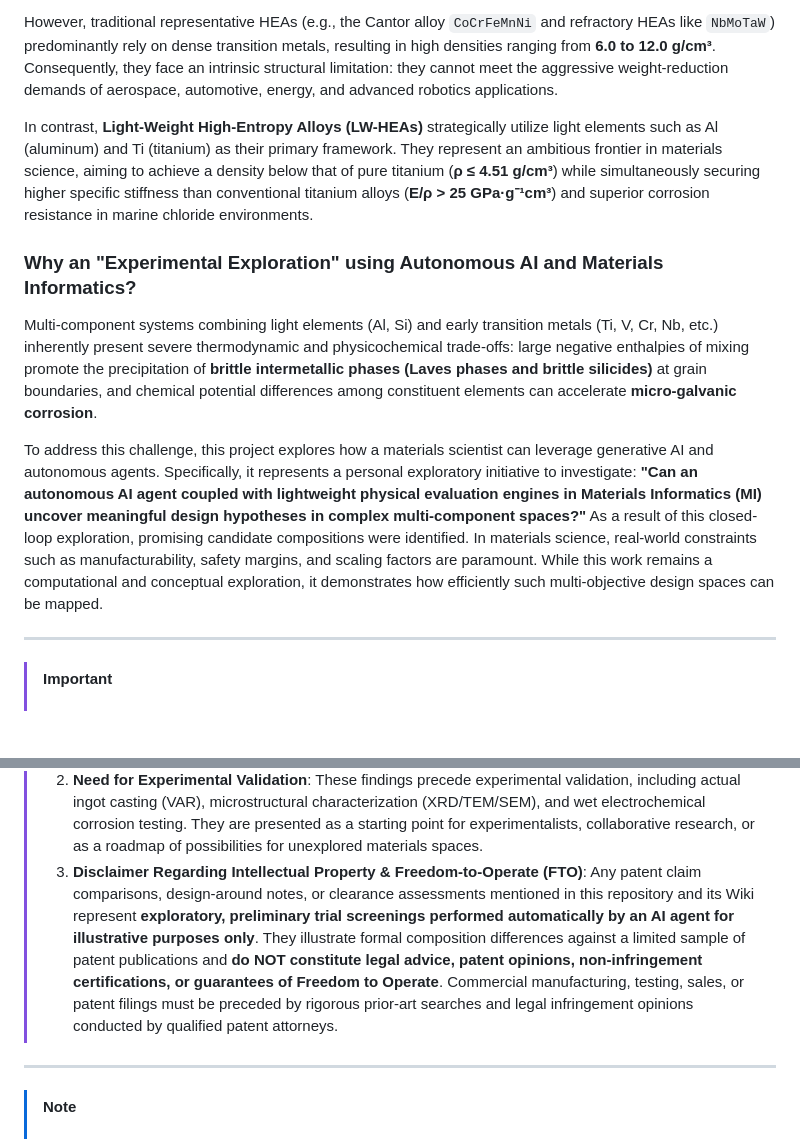
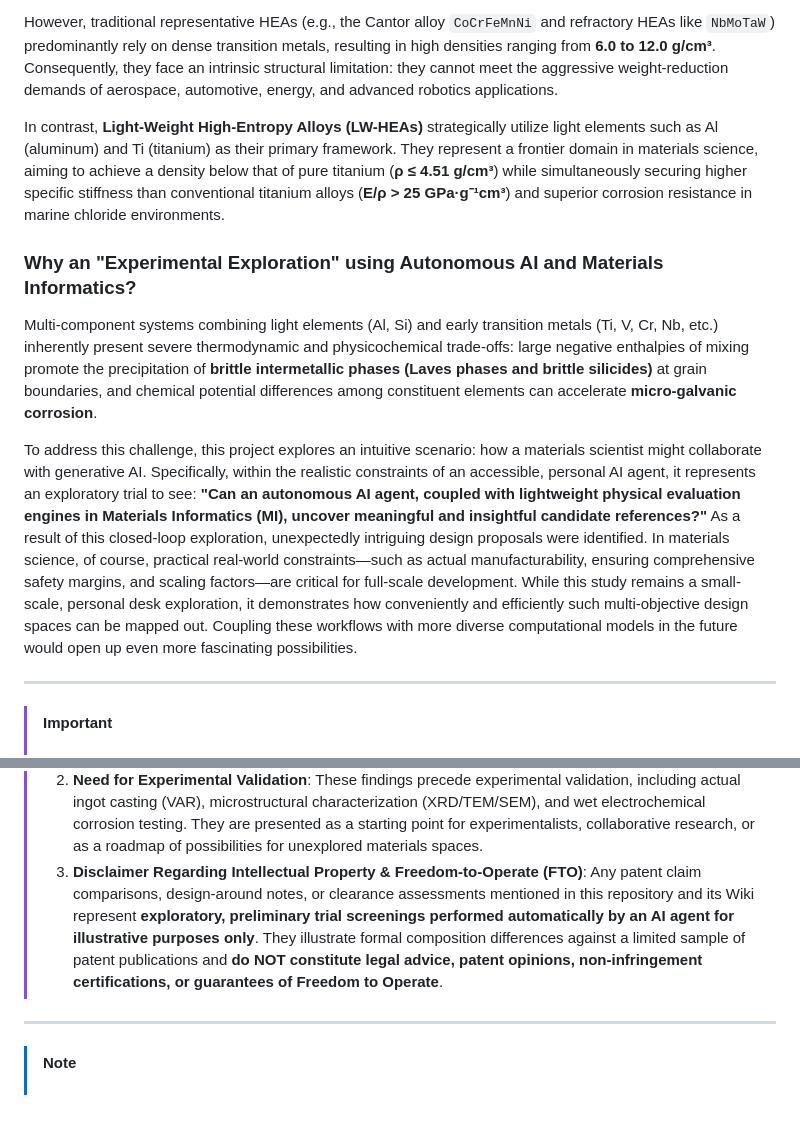
Before and after one commit to chottokun/lw-hea-atlas, a Markdown page: README.en.md, 2 parts joined by grey strips. Drawn GitHub-style; blank space fills up the shorter version.

Commit message:
docs: sync English README (README.en.md) with latest updates from README.md

```diff
--- a/README.en.md
+++ b/README.en.md
@@ -11,13 +11,13 @@
 
 However, traditional representative HEAs (e.g., the Cantor alloy `CoCrFeMnNi` and refractory HEAs like `NbMoTaW`) predominantly rely on dense transition metals, resulting in high densities ranging from **6.0 to 12.0 g/cm³**. Consequently, they face an intrinsic structural limitation: they cannot meet the aggressive weight-reduction demands of aerospace, automotive, energy, and advanced robotics applications.
 
-In contrast, **Light-Weight High-Entropy Alloys (LW-HEAs)** strategically utilize light elements such as Al (aluminum) and Ti (titanium) as their primary framework. They represent an ambitious frontier in materials science, aiming to achieve a density below that of pure titanium (**ρ ≤ 4.51 g/cm³**) while simultaneously securing higher specific stiffness than conventional titanium alloys (**E/ρ > 25 GPa·g⁻¹cm³**) and superior corrosion resistance in marine chloride environments.
+In contrast, **Light-Weight High-Entropy Alloys (LW-HEAs)** strategically utilize light elements such as Al (aluminum) and Ti (titanium) as their primary framework. They represent a frontier domain in materials science, aiming to achieve a density below that of pure titanium (**ρ ≤ 4.51 g/cm³**) while simultaneously securing higher specific stiffness than conventional titanium alloys (**E/ρ > 25 GPa·g⁻¹cm³**) and superior corrosion resistance in marine chloride environments.
 
 ### Why an "Experimental Exploration" using Autonomous AI and Materials Informatics?
 Multi-component systems combining light elements (Al, Si) and early transition metals (Ti, V, Cr, Nb, etc.) inherently present severe thermodynamic and physicochemical trade-offs: large negative enthalpies of mixing promote the precipitation of **brittle intermetallic phases (Laves phases and brittle silicides)** at grain boundaries, and chemical potential differences among constituent elements can accelerate **micro-galvanic corrosion**.
 
-To address this challenge, this project explores how a materials scientist can leverage generative AI and autonomous agents. Specifically, it represents a personal exploratory initiative to investigate: **"Can an autonomous AI agent coupled with lightweight physical evaluation engines in Materials Informatics (MI) uncover meaningful design hypotheses in complex multi-component spaces?"**
-As a result of this closed-loop exploration, promising candidate compositions were identified. In materials science, real-world constraints such as manufacturability, safety margins, and scaling factors are paramount. While this work remains a computational and conceptual exploration, it demonstrates how efficiently such multi-objective design spaces can be mapped.
+To address this challenge, this project explores an intuitive scenario: how a materials scientist might collaborate with generative AI. Specifically, within the realistic constraints of an accessible, personal AI agent, it represents an exploratory trial to see: **"Can an autonomous AI agent, coupled with lightweight physical evaluation engines in Materials Informatics (MI), uncover meaningful and insightful candidate references?"**
+As a result of this closed-loop exploration, unexpectedly intriguing design proposals were identified. In materials science, of course, practical real-world constraints—such as actual manufacturability, ensuring comprehensive safety margins, and scaling factors—are critical for full-scale development. While this study remains a small-scale, personal desk exploration, it demonstrates how conveniently and efficiently such multi-objective design spaces can be mapped out. Coupling these workflows with more diverse computational models in the future would open up even more fascinating possibilities.
 
 ---
 
@@ -30,7 +30,7 @@ As a result of this closed-loop exploration, promising candidate compositions we
 > 2. **Need for Experimental Validation**:
 >    These findings precede experimental validation, including actual ingot casting (VAR), microstructural characterization (XRD/TEM/SEM), and wet electrochemical corrosion testing. They are presented as a starting point for experimentalists, collaborative research, or as a roadmap of possibilities for unexplored materials spaces.
 > 3. **Disclaimer Regarding Intellectual Property & Freedom-to-Operate (FTO)**:
->    Any patent claim comparisons, design-around notes, or clearance assessments mentioned in this repository and its Wiki represent **exploratory, preliminary trial screenings performed automatically by an AI agent for illustrative purposes only**. They illustrate formal composition differences against a limited sample of patent publications and **do NOT constitute legal advice, patent opinions, non-infringement certifications, or guarantees of Freedom to Operate**. Commercial manufacturing, testing, sales, or patent filings must be preceded by rigorous prior-art searches and legal infringement opinions conducted by qualified patent attorneys.
+>    Any patent claim comparisons, design-around notes, or clearance assessments mentioned in this repository and its Wiki represent **exploratory, preliminary trial screenings performed automatically by an AI agent for illustrative purposes only**. They illustrate formal composition differences against a limited sample of patent publications and **do NOT constitute legal advice, patent opinions, non-infringement certifications, or guarantees of Freedom to Operate**.
 
 ---
 
```
